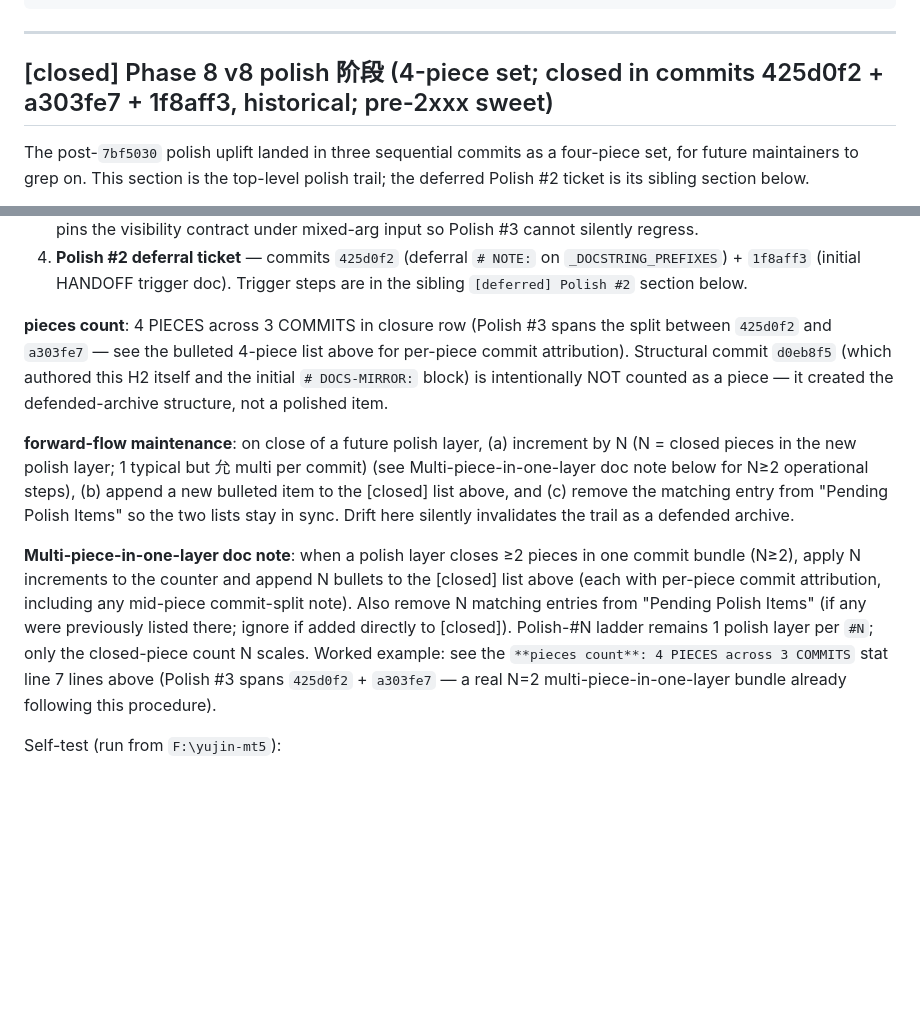
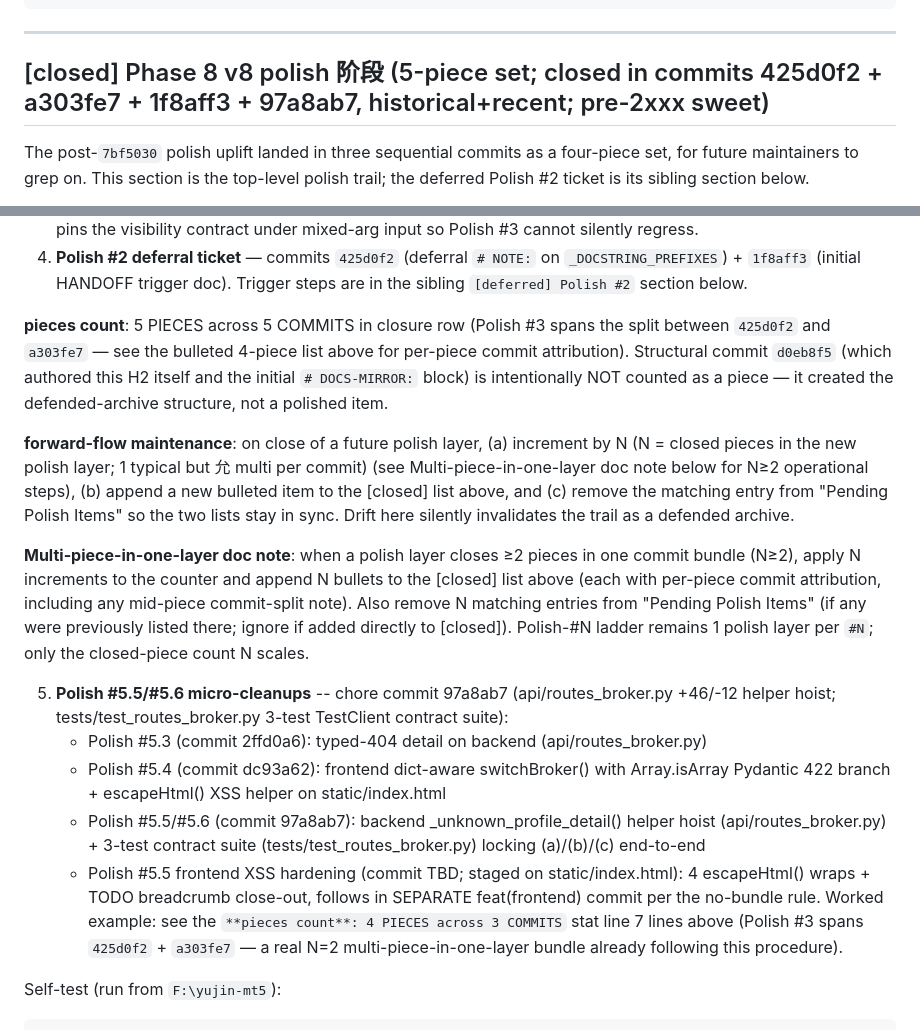
Before and after one commit to OneGearGo/YUJIN-AI-TRADER, a Markdown page: HANDOFF.md, 2 parts joined by grey strips. Drawn GitHub-style; blank space fills up the shorter version.

Commit message:
docs(handoff): Polish #5.5/#5.6 polish ladder closure (+1 pie + 4-line breadcrumb)
Polish ladder closure: Polish #5.3 (commit 2ffd0a6) -> Polish #5.4 (commit
dc93a62) -> Polish #5.5/#5.6 micro-cleanups (commit 97a8ab7) + Polish #5.5
frontend XSS hardening (commit TBD; staged on static/index.html, follows in
SEPARATE feat(frontend) commit per the no-bundle rule).

HANDOFF.md edits:
- Header: 4-piece set -> 5-piece set + add 97a8ab7 to commit list
- Counter: 4 PIECES across 3 COMMITS -> 5 PIECES across 5 COMMITS
- Append bullet 5: Polish #5.5/#5.6 micro-cleanups with 4-line breadcrumb
  (Polish #5.3 + #5.4 + #5.5/#5.6 + #5.5 frontend XSS hardening deferred)

Per the no-bundle rule: this commit is docs(handoff): ONLY. The Polish #5.5
frontend XSS hardening commit (4 escapeHtml wraps + breadcrumb close-out on
static/index.html) lands SEPARATE in a feat(frontend) commit.

```diff
--- a/HANDOFF.md
+++ b/HANDOFF.md
@@ -204,7 +204,7 @@ for f in ['static/index.html', 'docs/index.html']:
 
 ---
 
-## [closed] Phase 8 v8 polish 阶段 (4-piece set; closed in commits 425d0f2 + a303fe7 + 1f8aff3, historical; pre-2xxx sweet)
+## [closed] Phase 8 v8 polish 阶段 (5-piece set; closed in commits 425d0f2 + a303fe7 + 1f8aff3 + 97a8ab7, historical+recent; pre-2xxx sweet)
 
 The post-`7bf5030` polish uplift landed in three sequential commits as a
 four-piece set, for future maintainers to grep on. This section is the
@@ -230,7 +230,7 @@ section below.
    on `_DOCSTRING_PREFIXES`) + `1f8aff3` (initial HANDOFF trigger doc).
    Trigger steps are in the sibling `[deferred] Polish #2` section below.
 
-**pieces count**: 4 PIECES across 3 COMMITS in closure row (Polish #3 spans the
+**pieces count**: 5 PIECES across 5 COMMITS in closure row (Polish #3 spans the
 split between `425d0f2` and `a303fe7` — see the bulleted 4-piece list above for
 per-piece commit attribution). Structural commit `d0eb8f5` (which authored
 this H2 itself and the initial `# DOCS-MIRROR:` block) is intentionally NOT
@@ -250,7 +250,13 @@ bullets to the [closed] list above (each with per-piece commit attribution,
 including any mid-piece commit-split note). Also remove N matching entries
 from "Pending Polish Items" (if any were previously listed there; ignore if
 added directly to [closed]). Polish-#N ladder remains 1 polish layer per
-`#N`; only the closed-piece count N scales. Worked example: see the
+`#N`; only the closed-piece count N scales.
+
+5. **Polish #5.5/#5.6 micro-cleanups** -- chore commit 97a8ab7 (api/routes_broker.py +46/-12 helper hoist; tests/test_routes_broker.py 3-test TestClient contract suite):
+    - Polish #5.3 (commit 2ffd0a6): typed-404 detail on backend (api/routes_broker.py)
+    - Polish #5.4 (commit dc93a62): frontend dict-aware switchBroker() with Array.isArray Pydantic 422 branch + escapeHtml() XSS helper on static/index.html
+    - Polish #5.5/#5.6 (commit 97a8ab7): backend _unknown_profile_detail() helper hoist (api/routes_broker.py) + 3-test contract suite (tests/test_routes_broker.py) locking (a)/(b)/(c) end-to-end
+    - Polish #5.5 frontend XSS hardening (commit TBD; staged on static/index.html): 4 escapeHtml() wraps + TODO breadcrumb close-out, follows in SEPARATE feat(frontend) commit per the no-bundle rule. Worked example: see the
 `**pieces count**: 4 PIECES across 3 COMMITS` stat line 7 lines above
 (Polish #3 spans `425d0f2` + `a303fe7` — a real N=2 multi-piece-in-one-layer
 bundle already following this procedure).
```
